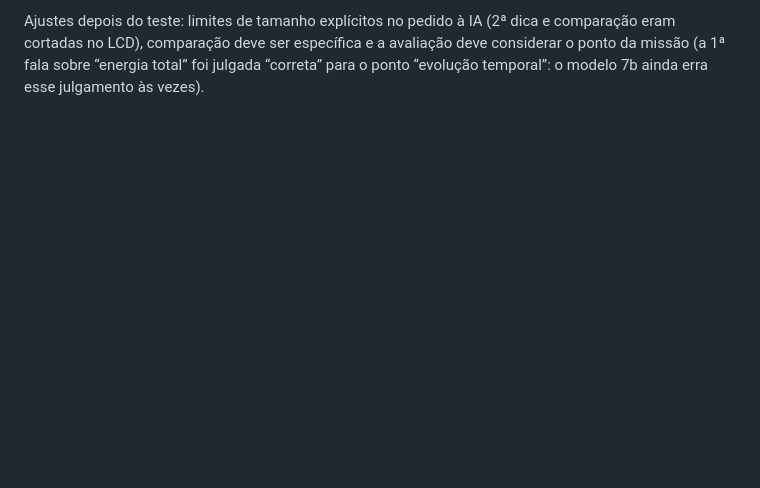
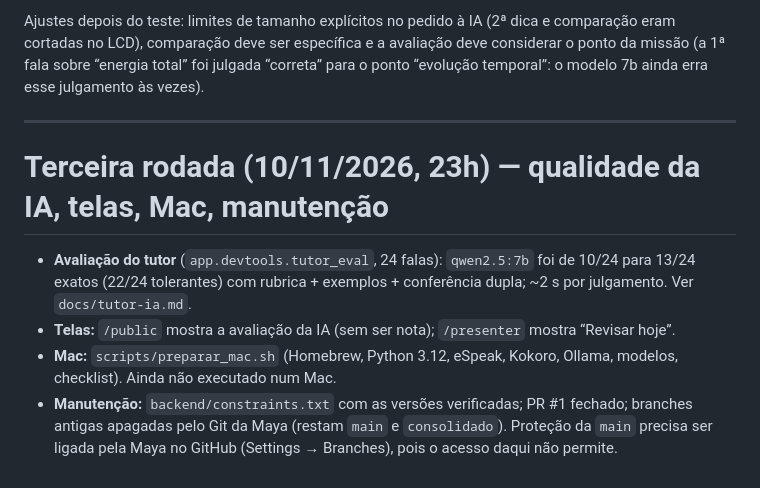
Before and after one commit to maya-gc/NekoMind, a Markdown page: docs/contexto-ia/sessao-2026-11-09-windows.md, the part around the change. GitHub-like rendering; blank space fills up the shorter version.

Commit message:
docs: resultados da avaliacao do tutor IA e registro da terceira rodada
Co-Authored-By: Claude Opus 5.5 <noreply@anthropic.com>
Claude-Session: https://claude.ai/code/session_012WUSYmCbLhGC8ebzN1R4WF

```diff
--- a/docs/contexto-ia/sessao-2026-11-09-windows.md
+++ b/docs/contexto-ia/sessao-2026-11-09-windows.md
@@ -117,3 +117,19 @@ e comparação eram cortadas no LCD), comparação deve ser específica e a
 avaliação deve considerar o ponto da missão (a 1ª fala sobre “energia total”
 foi julgada “correta” para o ponto “evolução temporal”: o modelo 7b ainda erra
 esse julgamento às vezes).
+
+---
+
+# Terceira rodada (10/11/2026, 23h) — qualidade da IA, telas, Mac, manutenção
+
+- **Avaliação do tutor** (`app.devtools.tutor_eval`, 24 falas): `qwen2.5:7b`
+  foi de 10/24 para 13/24 exatos (22/24 tolerantes) com rubrica + exemplos +
+  conferência dupla; ~2 s por julgamento. Ver `docs/tutor-ia.md`.
+- **Telas:** `/public` mostra a avaliação da IA (sem ser nota); `/presenter`
+  mostra “Revisar hoje”.
+- **Mac:** `scripts/preparar_mac.sh` (Homebrew, Python 3.12, eSpeak, Kokoro,
+  Ollama, modelos, checklist). Ainda não executado num Mac.
+- **Manutenção:** `backend/constraints.txt` com as versões verificadas; PR #1
+  fechado; branches antigas apagadas pelo Git da Maya (restam `main` e
+  `consolidado`). Proteção da `main` precisa ser ligada pela Maya no GitHub
+  (Settings → Branches), pois o acesso daqui não permite.
```
Also changed, not shown: docs/tutor-ia.md (+13 -0 lines).
